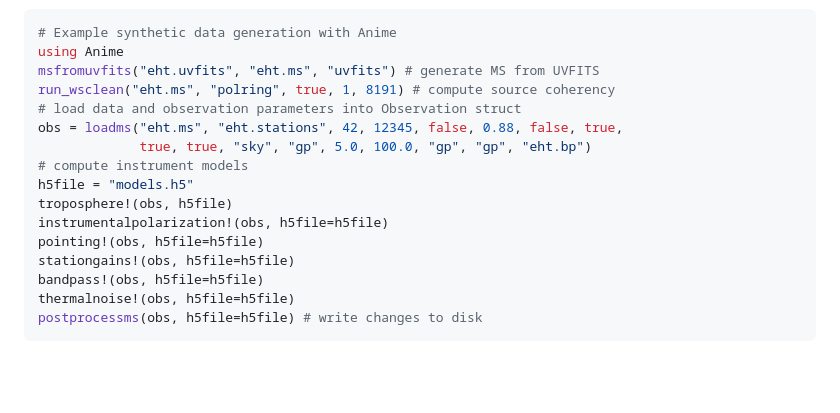
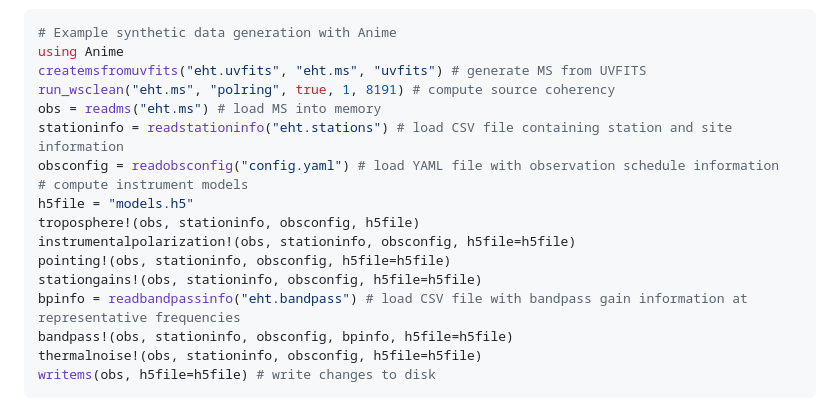
Before and after one commit to iniyannatarajan/Anime.jl, a Markdown page: paper/paper.md, the part around the change. Drawn GitHub-style; blank space fills up the shorter version.

Commit message:
Update sample code in paper

````diff
--- a/paper/paper.md
+++ b/paper/paper.md
@@ -65,20 +65,21 @@ In pipeline mode, no user interaction is required to generate instrument models
 ```julia
 # Example synthetic data generation with Anime
 using Anime
-msfromuvfits("eht.uvfits", "eht.ms", "uvfits") # generate MS from UVFITS
+createmsfromuvfits("eht.uvfits", "eht.ms", "uvfits") # generate MS from UVFITS
 run_wsclean("eht.ms", "polring", true, 1, 8191) # compute source coherency
-# load data and observation parameters into Observation struct
-obs = loadms("eht.ms", "eht.stations", 42, 12345, false, 0.88, false, true,
-             true, true, "sky", "gp", 5.0, 100.0, "gp", "gp", "eht.bp")
+obs = readms("eht.ms") # load MS into memory
+stationinfo = readstationinfo("eht.stations") # load CSV file containing station and site information
+obsconfig = readobsconfig("config.yaml") # load YAML file with observation schedule information
 # compute instrument models
 h5file = "models.h5"
-troposphere!(obs, h5file)
-instrumentalpolarization!(obs, h5file=h5file)
-pointing!(obs, h5file=h5file)
-stationgains!(obs, h5file=h5file)
-bandpass!(obs, h5file=h5file)
-thermalnoise!(obs, h5file=h5file)
-postprocessms(obs, h5file=h5file) # write changes to disk
+troposphere!(obs, stationinfo, obsconfig, h5file)
+instrumentalpolarization!(obs, stationinfo, obsconfig, h5file=h5file)
+pointing!(obs, stationinfo, obsconfig, h5file=h5file)
+stationgains!(obs, stationinfo, obsconfig, h5file=h5file)
+bpinfo = readbandpassinfo("eht.bandpass") # load CSV file with bandpass gain information at representative frequencies
+bandpass!(obs, stationinfo, obsconfig, bpinfo, h5file=h5file)
+thermalnoise!(obs, stationinfo, obsconfig, h5file=h5file)
+writems(obs, h5file=h5file) # write changes to disk
 ```
 ![Amplitudes of the four polarization products with instrument models applied versus the baseline length between pairs of stations.](datavis_visampvspbs.png)
 
````
